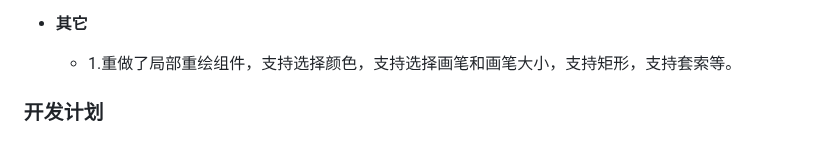
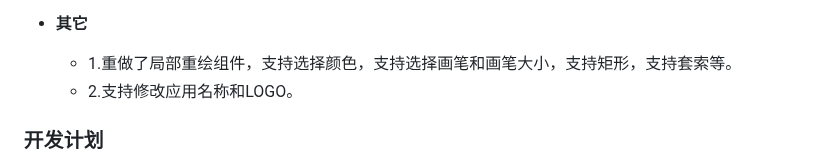
Before and after one commit to vual/lobe-chat-pro, a Markdown page: README.md, the part around the change. Drawn GitHub-style.

Commit message:
增加可以修改应用名称和logo

```diff
--- a/README.md
+++ b/README.md
@@ -110,6 +110,7 @@
 
 - **其它**
   - 1.重做了局部重绘组件，支持选择颜色，支持选择画笔和画笔大小，支持矩形，支持套索等。
+  - 2.支持修改应用名称和LOGO。
 
 
 ### 开发计划
```
